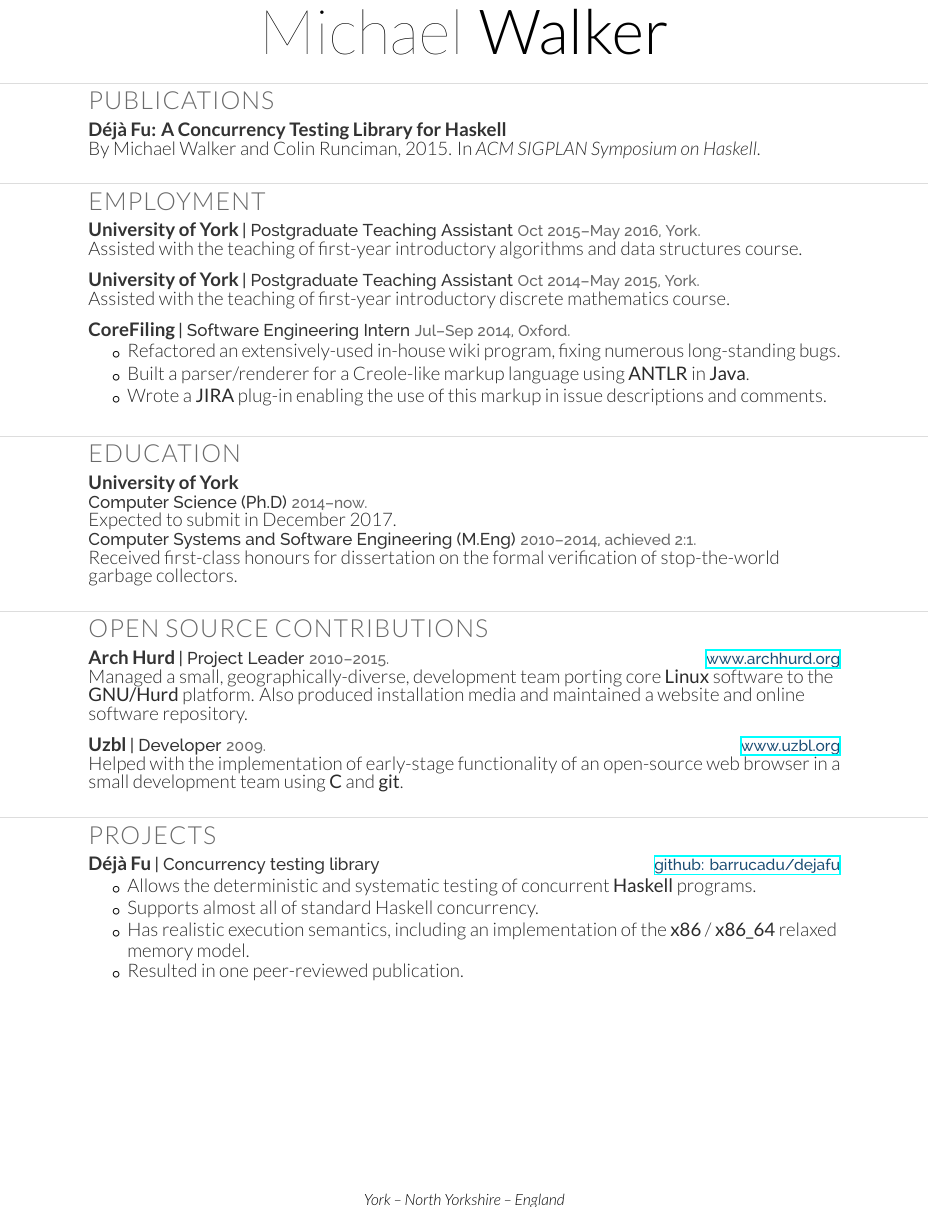
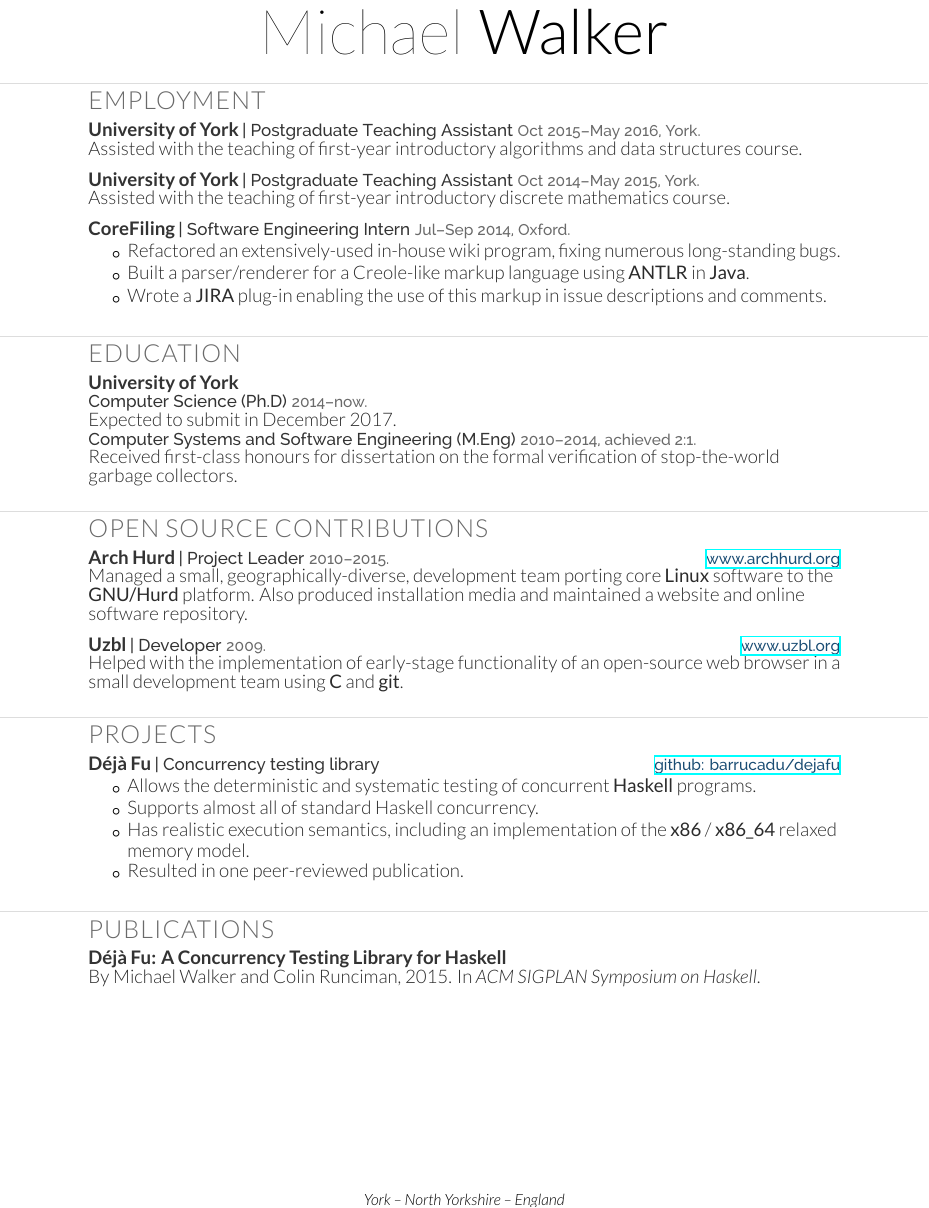
Before and after one commit to barrucadu/cv, a LaTeX CV (cv.tex): part of the page, cut so that both start at the same text. Compiled offline with XeLaTeX; a LaTeX package or settings file that is missing is left out.

Commit message:
Move publications to bottom

```diff
--- a/cv.tex
+++ b/cv.tex
@@ -12,14 +12,6 @@
 \extrainfo{GPG: 9F58FC68}
 
 \begin{document}
-
-\section{Publications}
-
-\published{2015}
-  {Déjà Fu: A Concurrency Testing Library for Haskell}
-  {ACM SIGPLAN}
-  {Michael Walker and Colin Runciman}
-  {ACM SIGPLAN Symposium on Haskell}
 
 \section{Employment}
 
@@ -98,4 +90,12 @@
     \item Resulted in one peer-reviewed publication.
     \end{tightitemize}}
 
+\section{Publications}
+
+\published{2015}
+  {Déjà Fu: A Concurrency Testing Library for Haskell}
+  {ACM SIGPLAN}
+  {Michael Walker and Colin Runciman}
+  {ACM SIGPLAN Symposium on Haskell}
+
 \end{document}
```
